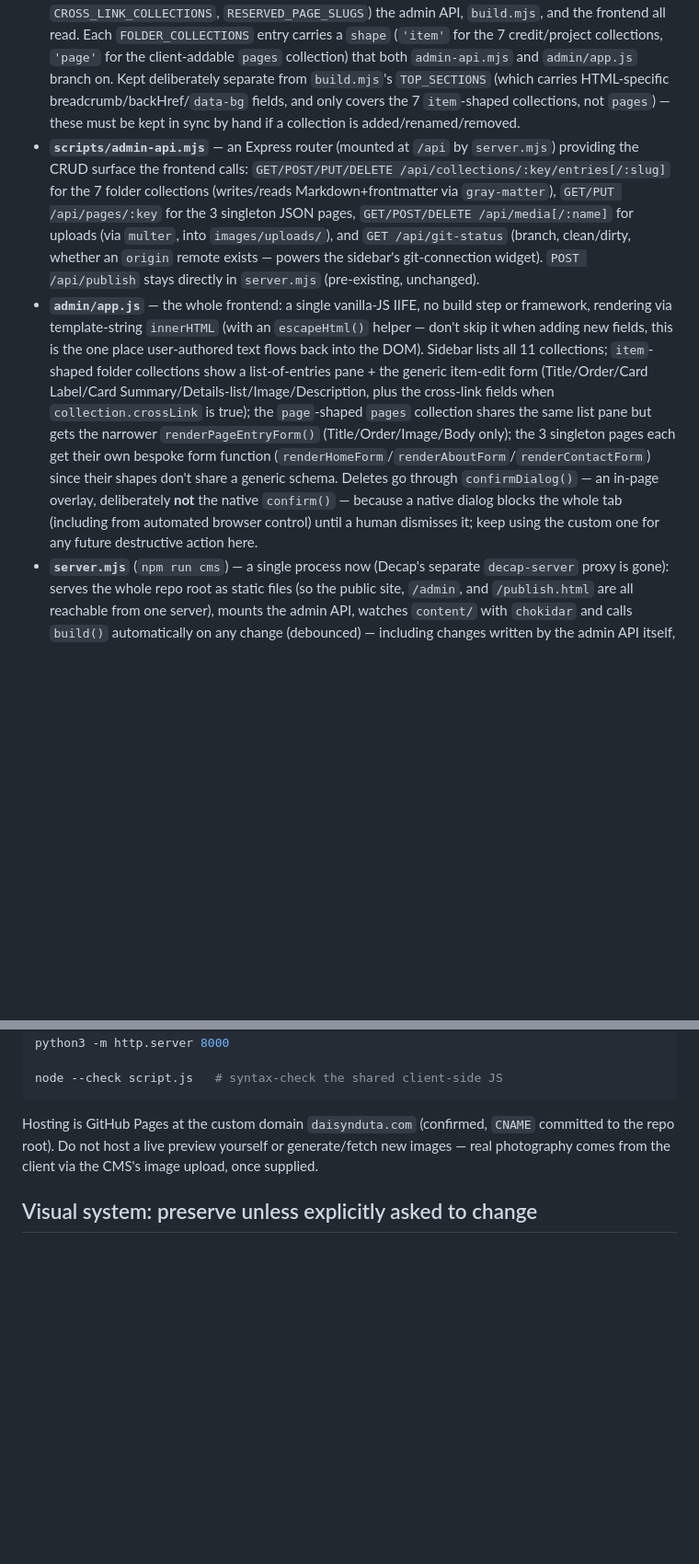
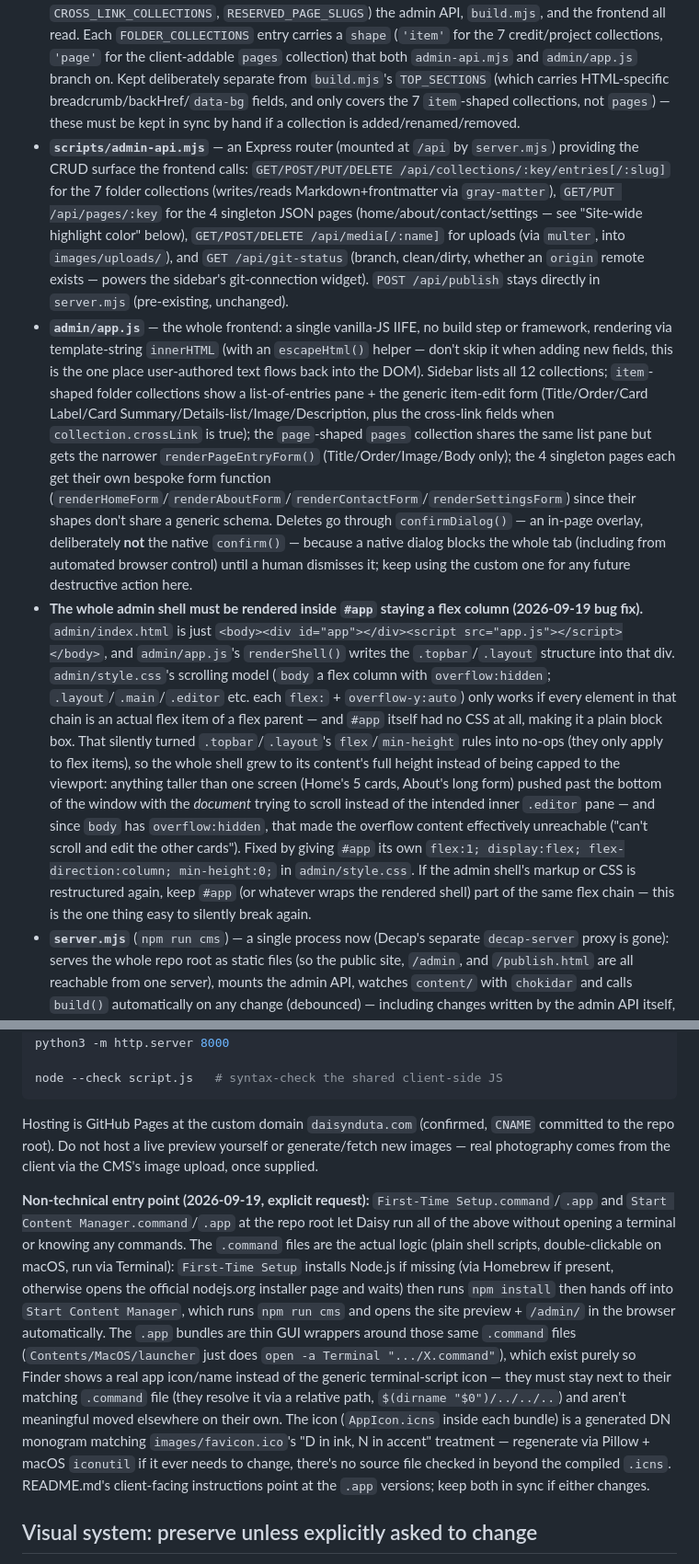
Before and after one commit to Daisy-Nduta/daisy-nduta-website, a Markdown page: AGENTS.md, 2 parts joined by grey strips. Shown at 92% size. Rendered like a GitHub page; blank space fills up the shorter version.

```diff
--- a/AGENTS.md
+++ b/AGENTS.md
@@ -27,8 +27,9 @@ This is **Daisy Nduta**'s (Nairobi-based sound designer, location recordist, and
 - **`scripts/build.mjs`** — reads all of the above and writes every `.html` file. Exports `build()` (importable) and also runs standalone via `node scripts/build.mjs` / `npm run build`. All HTML templating (head boilerplate, `.site-header`, card/detail-list/nav markup) lives here now — this is the one place to change shared markup.
 - **The admin UI is fully custom** (`admin/index.html` + `admin/app.js` + `admin/style.css`) — **not Decap CMS**. Decap was the first implementation (a proven git-based headless CMS, loaded from unpkg with `local_backend`/`decap-server`) but got replaced after direct feedback that it "still looks very bootstrappy" for the client's daily use, pointing at a cleaner reference tool (`http://127.0.0.1:3000/`, a similar bespoke local-CMS pattern: logo top-left, collections sidebar, entry list + edit form two-pane layout, git-connection status bottom-left, Publish button top-right). If Decap-specific instructions ever resurface (an old `admin/config.yml`, `decap-server` in `package.json`), they're stale — this is a from-scratch vanilla JS single-page app talking to a REST API, no third-party CMS framework, no hashed CSS-in-JS classes to fight.
 - **`scripts/schema.mjs`** — the collection registry (`FOLDER_COLLECTIONS`, `FILE_COLLECTIONS`, `CROSS_LINK_COLLECTIONS`, `RESERVED_PAGE_SLUGS`) the admin API, `build.mjs`, and the frontend all read. Each `FOLDER_COLLECTIONS` entry carries a `shape` (`'item'` for the 7 credit/project collections, `'page'` for the client-addable `pages` collection) that both `admin-api.mjs` and `admin/app.js` branch on. Kept deliberately separate from `build.mjs`'s `TOP_SECTIONS` (which carries HTML-specific breadcrumb/backHref/`data-bg` fields, and only covers the 7 `item`-shaped collections, not `pages`) — these must be kept in sync by hand if a collection is added/renamed/removed.
-- **`scripts/admin-api.mjs`** — an Express router (mounted at `/api` by `server.mjs`) providing the CRUD surface the frontend calls: `GET/POST/PUT/DELETE /api/collections/:key/entries[/:slug]` for the 7 folder collections (writes/reads Markdown+frontmatter via `gray-matter`), `GET/PUT /api/pages/:key` for the 3 singleton JSON pages, `GET/POST/DELETE /api/media[/:name]` for uploads (via `multer`, into `images/uploads/`), and `GET /api/git-status` (branch, clean/dirty, whether an `origin` remote exists — powers the sidebar's git-connection widget). `POST /api/publish` stays directly in `server.mjs` (pre-existing, unchanged).
-- **`admin/app.js`** — the whole frontend: a single vanilla-JS IIFE, no build step or framework, rendering via template-string `innerHTML` (with an `escapeHtml()` helper — don't skip it when adding new fields, this is the one place user-authored text flows back into the DOM). Sidebar lists all 11 collections; `item`-shaped folder collections show a list-of-entries pane + the generic item-edit form (Title/Order/Card Label/Card Summary/Details-list/Image/Description, plus the cross-link fields when `collection.crossLink` is true); the `page`-shaped `pages` collection shares the same list pane but gets the narrower `renderPageEntryForm()` (Title/Order/Image/Body only); the 3 singleton pages each get their own bespoke form function (`renderHomeForm`/`renderAboutForm`/`renderContactForm`) since their shapes don't share a generic schema. Deletes go through `confirmDialog()` — an in-page overlay, deliberately **not** the native `confirm()` — because a native dialog blocks the whole tab (including from automated browser control) until a human dismisses it; keep using the custom one for any future destructive action here.
+- **`scripts/admin-api.mjs`** — an Express router (mounted at `/api` by `server.mjs`) providing the CRUD surface the frontend calls: `GET/POST/PUT/DELETE /api/collections/:key/entries[/:slug]` for the 7 folder collections (writes/reads Markdown+frontmatter via `gray-matter`), `GET/PUT /api/pages/:key` for the 4 singleton JSON pages (home/about/contact/settings — see "Site-wide highlight color" below), `GET/POST/DELETE /api/media[/:name]` for uploads (via `multer`, into `images/uploads/`), and `GET /api/git-status` (branch, clean/dirty, whether an `origin` remote exists — powers the sidebar's git-connection widget). `POST /api/publish` stays directly in `server.mjs` (pre-existing, unchanged).
+- **`admin/app.js`** — the whole frontend: a single vanilla-JS IIFE, no build step or framework, rendering via template-string `innerHTML` (with an `escapeHtml()` helper — don't skip it when adding new fields, this is the one place user-authored text flows back into the DOM). Sidebar lists all 12 collections; `item`-shaped folder collections show a list-of-entries pane + the generic item-edit form (Title/Order/Card Label/Card Summary/Details-list/Image/Description, plus the cross-link fields when `collection.crossLink` is true); the `page`-shaped `pages` collection shares the same list pane but gets the narrower `renderPageEntryForm()` (Title/Order/Image/Body only); the 4 singleton pages each get their own bespoke form function (`renderHomeForm`/`renderAboutForm`/`renderContactForm`/`renderSettingsForm`) since their shapes don't share a generic schema. Deletes go through `confirmDialog()` — an in-page overlay, deliberately **not** the native `confirm()` — because a native dialog blocks the whole tab (including from automated browser control) until a human dismisses it; keep using the custom one for any future destructive action here.
+- **The whole admin shell must be rendered inside `#app` staying a flex column (2026-09-19 bug fix).** `admin/index.html` is just `<body><div id="app"></div><script src="app.js"></script></body>`, and `admin/app.js`'s `renderShell()` writes the `.topbar`/`.layout` structure into that div. `admin/style.css`'s scrolling model (`body` a flex column with `overflow:hidden`; `.layout`/`.main`/`.editor` etc. each `flex:` + `overflow-y:auto`) only works if every element in that chain is an actual flex item of a flex parent — and `#app` itself had no CSS at all, making it a plain block box. That silently turned `.topbar`/`.layout`'s `flex`/`min-height` rules into no-ops (they only apply to flex items), so the whole shell grew to its content's full height instead of being capped to the viewport: anything taller than one screen (Home's 5 cards, About's long form) pushed past the bottom of the window with the *document* trying to scroll instead of the intended inner `.editor` pane — and since `body` has `overflow:hidden`, that made the overflow content effectively unreachable ("can't scroll and edit the other cards"). Fixed by giving `#app` its own `flex:1; display:flex; flex-direction:column; min-height:0;` in `admin/style.css`. If the admin shell's markup or CSS is restructured again, keep `#app` (or whatever wraps the rendered shell) part of the same flex chain — this is the one thing easy to silently break again.
 - **`server.mjs`** (`npm run cms`) — a single process now (Decap's separate `decap-server` proxy is gone): serves the whole repo root as static files (so the public site, `/admin`, and `/publish.html` are all reachable from one server), mounts the admin API, watches `content/` with `chokidar` and calls `build()` automatically on any change (debounced) — including changes written by the admin API itself, so saving in the UI always triggers a rebuild — and exposes `POST /api/publish`.
 - **`publish.html`** — a standalone dashboard (styled to match the main site) with a "Publish to GitHub" button that hits `/api/publish`, which shells out to `git add -A && git commit && git push` in the repo root. Requires a real GitHub remote to actually succeed (`git remote add origin ...`) — setting that up is a one-time step outside this repo's code, not something the CMS does for the client. The same action is also available inline from the admin app's top bar (`handlePublish()` in `admin/app.js`) — keep both wired to the same `/api/publish` endpoint if touching this.
 - **Image uploads** land in `images/uploads/` (via the `/api/media` route); `build.mjs` renders `<img src="images/uploads/...">` in place of the text placeholder whenever an item's `image` field is set. Every image-capable field already has this wired up: every folder-collection item's `Image` field, Home's 5 card images, and About's portrait photo. Contact intentionally has no image field — the public Contact page has no image slot to fill. Real photography still hasn't been supplied for most items — this only matters once the client starts uploading via the CMS. Removing an image in the admin form clears the field (the uploaded file itself stays in `images/uploads/` unless explicitly deleted via `DELETE /api/media/:name`), reverting that card/page back to the placeholder.
@@ -50,5 +52,7 @@ node --check script.js   # syntax-check the shared client-side JS
 
 Hosting is GitHub Pages at the custom domain `daisynduta.com` (confirmed, `CNAME` committed to the repo root). Do not host a live preview yourself or generate/fetch new images — real photography comes from the client via the CMS's image upload, once supplied.
 
+**Non-technical entry point (2026-09-19, explicit request):** `First-Time Setup.command`/`.app` and `Start Content Manager.command`/`.app` at the repo root let Daisy run all of the above without opening a terminal or knowing any commands. The `.command` files are the actual logic (plain shell scripts, double-clickable on macOS, run via Terminal): `First-Time Setup` installs Node.js if missing (via Homebrew if present, otherwise opens the official nodejs.org installer page and waits) then runs `npm install` then hands off into `Start Content Manager`, which runs `npm run cms` and opens the site preview + `/admin/` in the browser automatically. The `.app` bundles are thin GUI wrappers around those same `.command` files (`Contents/MacOS/launcher` just does `open -a Terminal ".../X.command"`), which exist purely so Finder shows a real app icon/name instead of the generic terminal-script icon — they must stay next to their matching `.command` file (they resolve it via a relative path, `$(dirname "$0")/../../..`) and aren't meaningful moved elsewhere on their own. The icon (`AppIcon.icns` inside each bundle) is a generated DN monogram matching `images/favicon.ico`'s "D in ink, N in accent" treatment — regenerate via Pillow + macOS `iconutil` if it ever needs to change, there's no source file checked in beyond the compiled `.icns`. README.md's client-facing instructions point at the `.app` versions; keep both in sync if either changes.
+
 ## Visual system: preserve unless explicitly asked to change
 
```
Also changed, not shown: other parts of AGENTS.md (+3 -2 lines).
